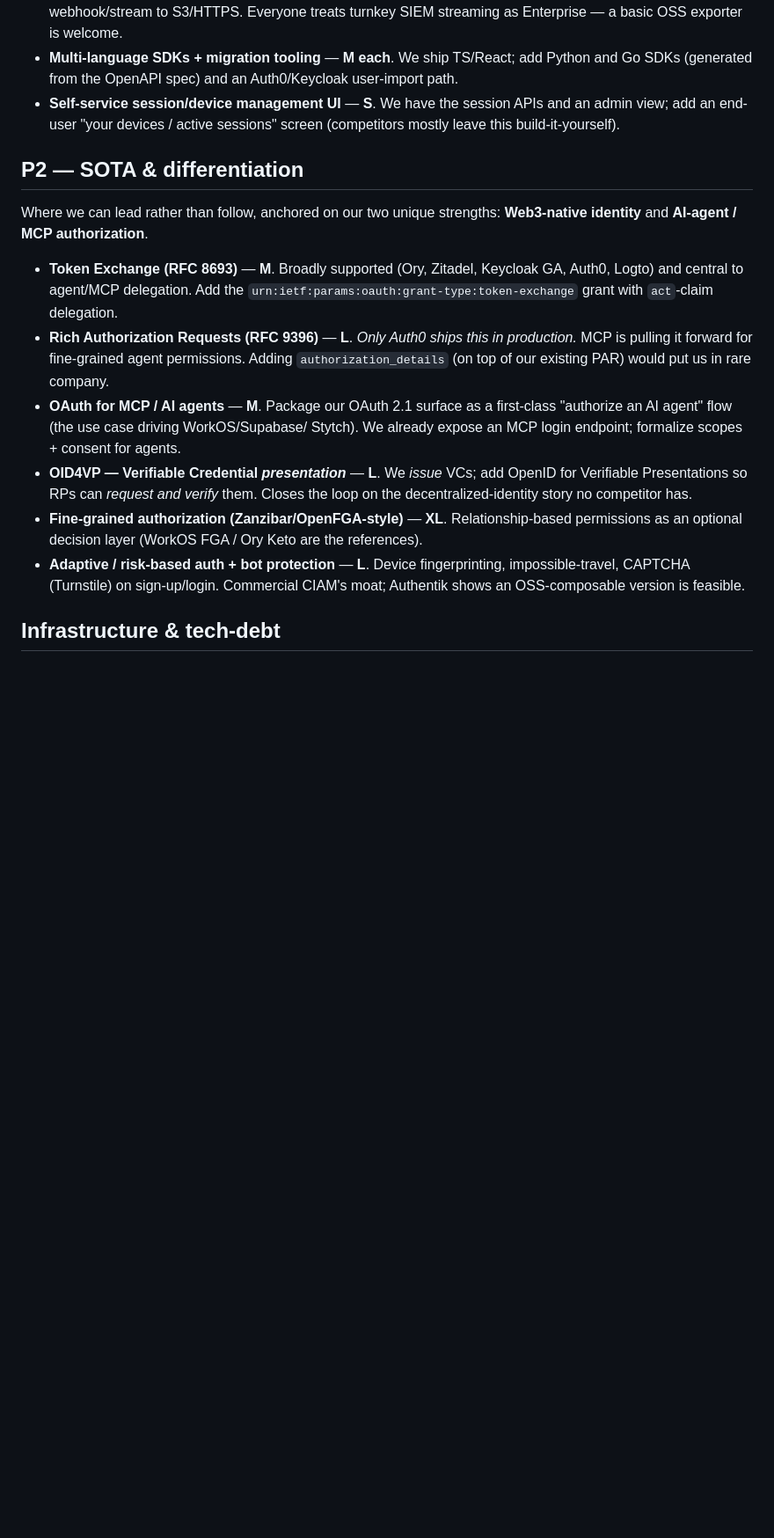
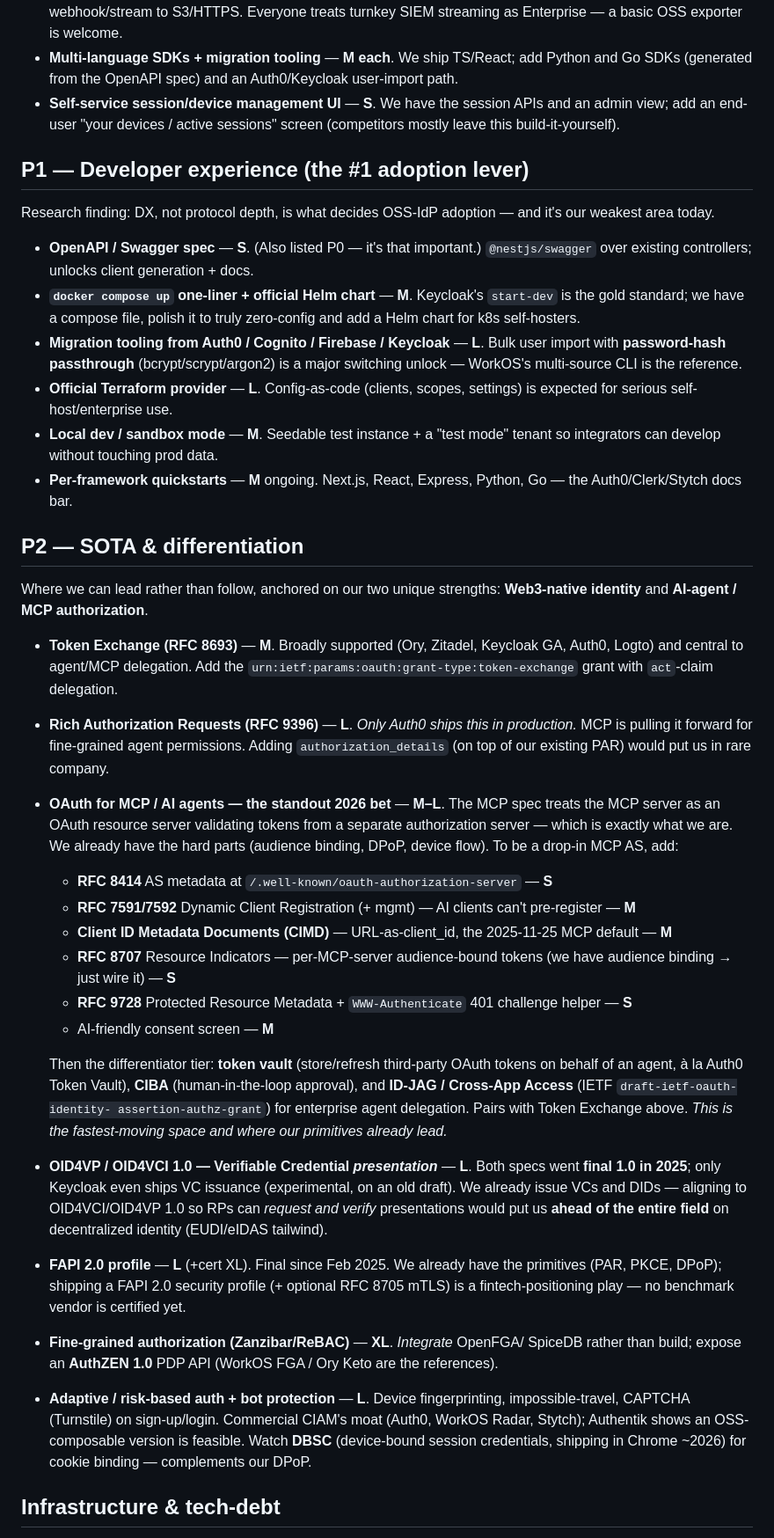
Before and after one commit to inite-ai/inite-auth-service, a Markdown page: ROADMAP.md, the part around one of its changes. Shown at 88% size. Drawn GitHub-style; blank space fills up the shorter version.

Commit message:
docs(roadmap): expand SOTA plan with MCP/AI-agent RFC bundle, OID4VP, DX
Fold in the deep-research synthesis: concrete OAuth-for-MCP build list
(RFC 8414/7591/7592/8707/9728 + CIMD + token vault + CIBA + ID-JAG), OID4VCI/VP
1.0 alignment for our existing VC/DID stack, FAPI 2.0, a Developer-Experience
section (OpenAPI, Helm, migration tooling, Terraform, sandbox), and Vault/secrets
-at-rest + RFC 9700 self-audit under infrastructure.

Co-Authored-By: Claude Opus 4.8 (1M context) <noreply@anthropic.com>

```diff
--- a/ROADMAP.md
+++ b/ROADMAP.md
@@ -74,6 +74,26 @@ genuine differentiator.
   and an admin view; add an end-user "your devices / active sessions" screen
   (competitors mostly leave this build-it-yourself).
 
+## P1 — Developer experience (the #1 adoption lever)
+
+Research finding: DX, not protocol depth, is what decides OSS-IdP adoption — and
+it's our weakest area today.
+
+- **OpenAPI / Swagger spec** — **S**. (Also listed P0 — it's that important.)
+  `@nestjs/swagger` over existing controllers; unlocks client generation + docs.
+- **`docker compose up` one-liner + official Helm chart** — **M**. Keycloak's
+  `start-dev` is the gold standard; we have a compose file, polish it to truly
+  zero-config and add a Helm chart for k8s self-hosters.
+- **Migration tooling from Auth0 / Cognito / Firebase / Keycloak** — **L**. Bulk
+  user import with **password-hash passthrough** (bcrypt/scrypt/argon2) is a major
+  switching unlock — WorkOS's multi-source CLI is the reference.
+- **Official Terraform provider** — **L**. Config-as-code (clients, scopes, settings)
+  is expected for serious self-host/enterprise use.
+- **Local dev / sandbox mode** — **M**. Seedable test instance + a "test mode" tenant
+  so integrators can develop without touching prod data.
+- **Per-framework quickstarts** — **M** ongoing. Next.js, React, Express, Python,
+  Go — the Auth0/Clerk/Stytch docs bar.
+
 ## P2 — SOTA & differentiation
 
 Where we can lead rather than follow, anchored on our two unique strengths:
@@ -85,17 +105,41 @@ Where we can lead rather than follow, anchored on our two unique strengths:
 - **Rich Authorization Requests (RFC 9396)** — **L**. *Only Auth0 ships this in
   production.* MCP is pulling it forward for fine-grained agent permissions. Adding
   `authorization_details` (on top of our existing PAR) would put us in rare company.
-- **OAuth for MCP / AI agents** — **M**. Package our OAuth 2.1 surface as a
-  first-class "authorize an AI agent" flow (the use case driving WorkOS/Supabase/
-  Stytch). We already expose an MCP login endpoint; formalize scopes + consent for agents.
-- **OID4VP — Verifiable Credential *presentation*** — **L**. We *issue* VCs; add
-  OpenID for Verifiable Presentations so RPs can *request and verify* them. Closes
-  the loop on the decentralized-identity story no competitor has.
-- **Fine-grained authorization (Zanzibar/OpenFGA-style)** — **XL**. Relationship-based
-  permissions as an optional decision layer (WorkOS FGA / Ory Keto are the references).
+- **OAuth for MCP / AI agents — the standout 2026 bet** — **M–L**. The MCP spec
+  treats the MCP server as an OAuth resource server validating tokens from a
+  separate authorization server — which is exactly what we are. We already have the
+  hard parts (audience binding, DPoP, device flow). To be a drop-in MCP AS, add:
+  - **RFC 8414** AS metadata at `/.well-known/oauth-authorization-server` — **S**
+  - **RFC 7591/7592** Dynamic Client Registration (+ mgmt) — AI clients can't
+    pre-register — **M**
+  - **Client ID Metadata Documents (CIMD)** — URL-as-client_id, the 2025-11-25 MCP
+    default — **M**
+  - **RFC 8707** Resource Indicators — per-MCP-server audience-bound tokens (we have
+    audience binding → just wire it) — **S**
+  - **RFC 9728** Protected Resource Metadata + `WWW-Authenticate` 401 challenge helper — **S**
+  - AI-friendly consent screen — **M**
+
+  Then the differentiator tier: **token vault** (store/refresh third-party OAuth
+  tokens on behalf of an agent, à la Auth0 Token Vault), **CIBA** (human-in-the-loop
+  approval), and **ID-JAG / Cross-App Access** (IETF `draft-ietf-oauth-identity-
+  assertion-authz-grant`) for enterprise agent delegation. Pairs with Token Exchange
+  above. *This is the fastest-moving space and where our primitives already lead.*
+- **OID4VP / OID4VCI 1.0 — Verifiable Credential *presentation*** — **L**. Both
+  specs went **final 1.0 in 2025**; only Keycloak even ships VC issuance (experimental,
+  on an old draft). We already issue VCs and DIDs — aligning to OID4VCI/OID4VP 1.0 so
+  RPs can *request and verify* presentations would put us **ahead of the entire field**
+  on decentralized identity (EUDI/eIDAS tailwind).
+- **FAPI 2.0 profile** — **L** (+cert XL). Final since Feb 2025. We already have the
+  primitives (PAR, PKCE, DPoP); shipping a FAPI 2.0 security profile (+ optional
+  RFC 8705 mTLS) is a fintech-positioning play — no benchmark vendor is certified yet.
+- **Fine-grained authorization (Zanzibar/ReBAC)** — **XL**. *Integrate* OpenFGA/
+  SpiceDB rather than build; expose an **AuthZEN 1.0** PDP API (WorkOS FGA / Ory Keto
+  are the references).
 - **Adaptive / risk-based auth + bot protection** — **L**. Device fingerprinting,
-  impossible-travel, CAPTCHA (Turnstile) on sign-up/login. Commercial CIAM's moat;
-  Authentik shows an OSS-composable version is feasible.
+  impossible-travel, CAPTCHA (Turnstile) on sign-up/login. Commercial CIAM's moat
+  (Auth0, WorkOS Radar, Stytch); Authentik shows an OSS-composable version is feasible.
+  Watch **DBSC** (device-bound session credentials, shipping in Chrome ~2026) for
+  cookie binding — complements our DPoP.
 
 ## Infrastructure & tech-debt
 
```
Also changed, not shown: other parts of ROADMAP.md (+12 -2 lines).
